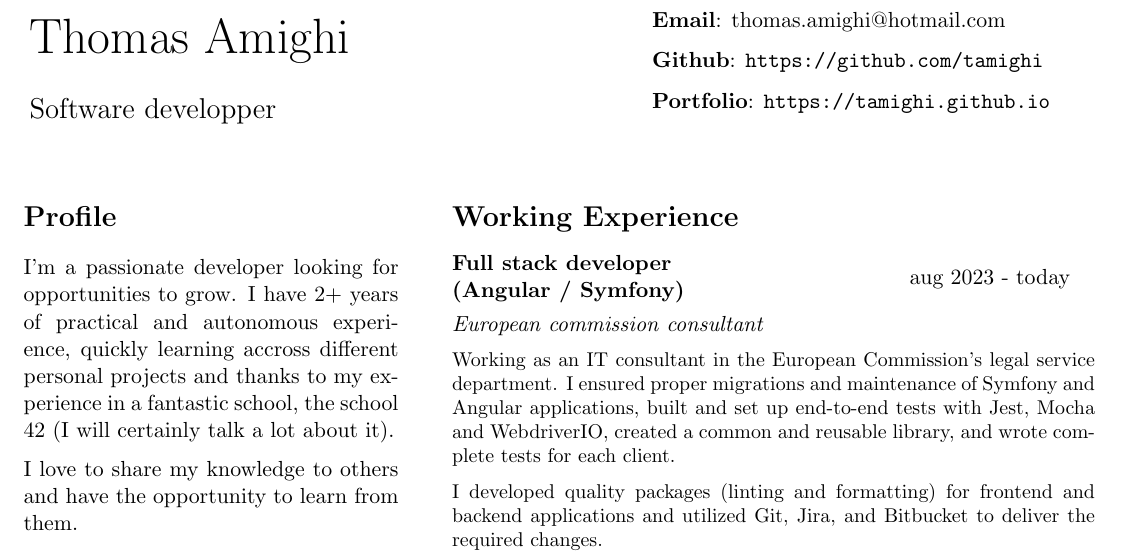
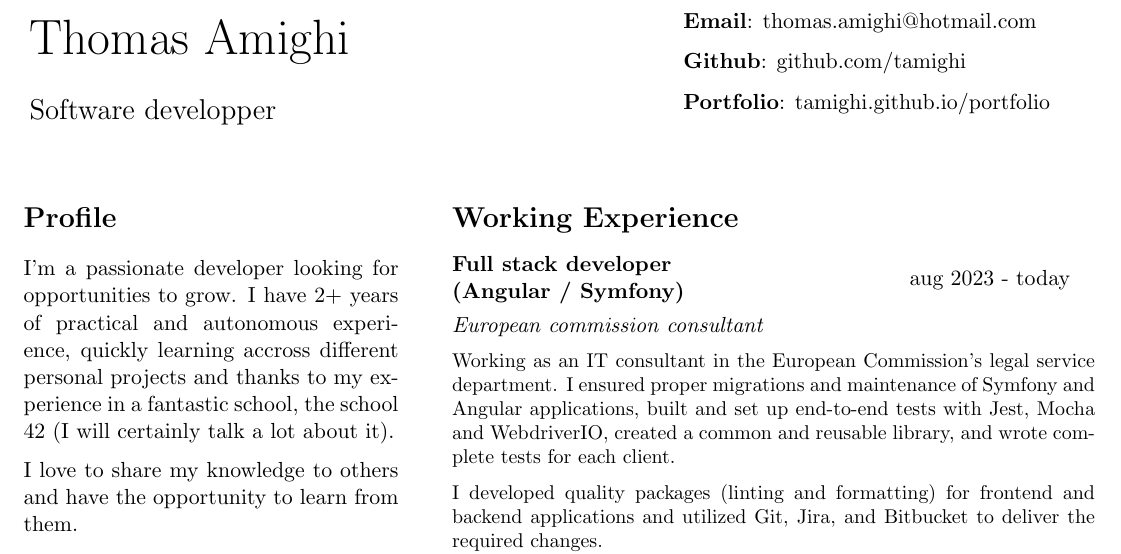
Before and after one commit to tamighi/LaTexCV, a LaTeX CV (cv.tex): part of the page, cut so that both start at the same text. Compiled offline with pdfLaTeX.

Commit message:
update links

```diff
--- a/cv.tex
+++ b/cv.tex
@@ -30,8 +30,8 @@
       \def\arraystretch{1.5}%
       \begin{tabular}[t]{l@{}}
         \textbf{Email}: \href{mailto:thomas.amighi@hotmail.com}{thomas.amighi@hotmail.com} \\
-        \textbf{Github}: \url{https://github.com/tamighi} \\
-        \textbf{Portfolio}: \url{https://tamighi.github.io}
+        \textbf{Github}: \href{https://github.com/tamighi}{github.com/tamighi} \\
+        \textbf{Portfolio}: \href{https://tamighi.github.io/portfolio}{tamighi.github.io/portfolio}
       \end{tabular}
     \end{flushright}
     \hfill
```
Also changed, not shown: cv.pdf.
